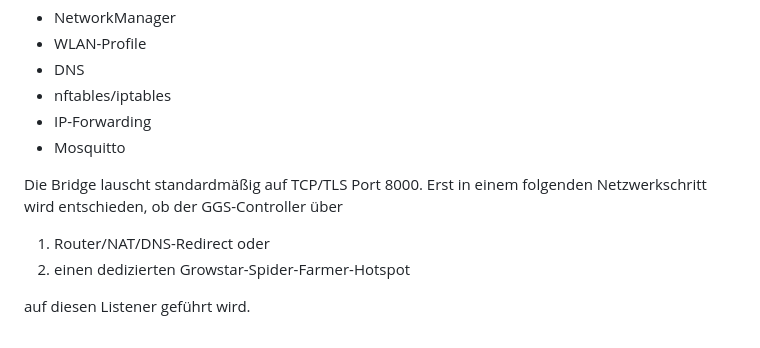
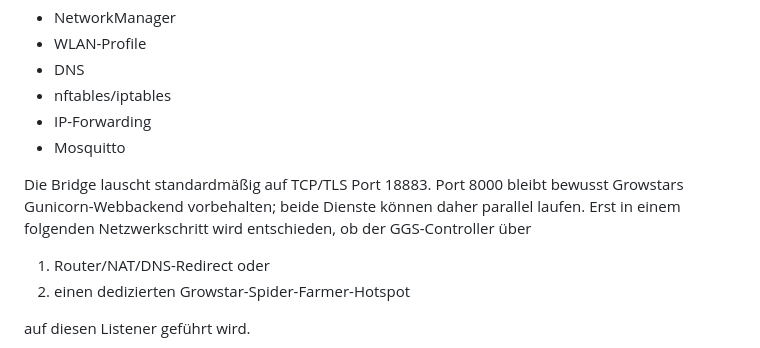
Before and after one commit to spiefer87-del/growstar, a Markdown page: docs/spiderfarmer_sf1.md, the part around the change. GitHub-like rendering.

```diff
--- a/docs/spiderfarmer_sf1.md
+++ b/docs/spiderfarmer_sf1.md
@@ -34,8 +34,10 @@ Der Installer verändert ausdrücklich nicht:
 - IP-Forwarding
 - Mosquitto
 
-Die Bridge lauscht standardmäßig auf TCP/TLS Port 8000. Erst in einem folgenden
-Netzwerkschritt wird entschieden, ob der GGS-Controller über
+Die Bridge lauscht standardmäßig auf TCP/TLS Port 18883. Port 8000 bleibt
+bewusst Growstars Gunicorn-Webbackend vorbehalten; beide Dienste können daher
+parallel laufen. Erst in einem folgenden Netzwerkschritt wird entschieden, ob
+der GGS-Controller über
 
 1. Router/NAT/DNS-Redirect oder
 2. einen dedizierten Growstar-Spider-Farmer-Hotspot
```
